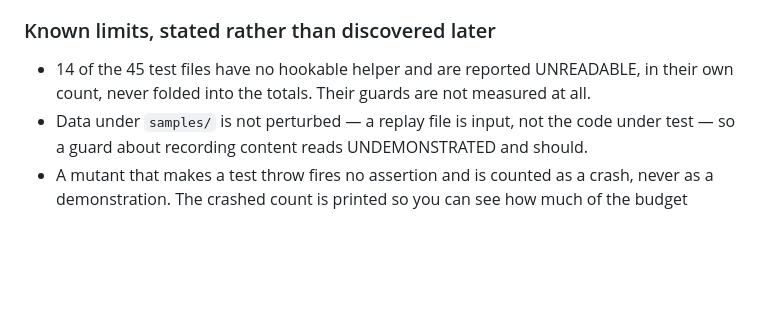
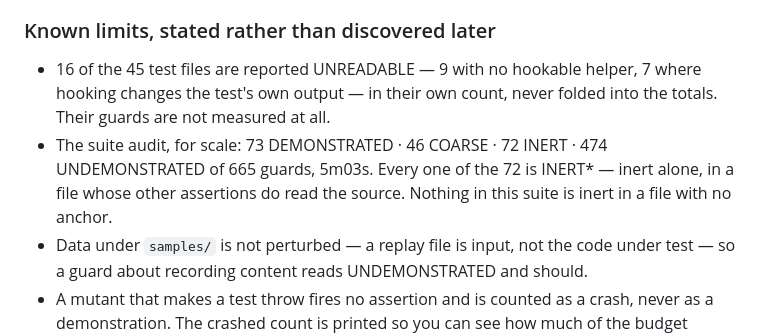
Before and after one commit to solariz3d/blackbox, a Markdown page: CHANGELOG.md, the part around the change. GitHub-like rendering; blank space fills up the shorter version.

Commit message:
changelog: the UNREADABLE figure was the pilot's, not the tool's — 16 (9 + 7), with the audit's scale beside it
Co-Authored-By: Claude Opus 5 (1M context) <noreply@anthropic.com>

```diff
--- a/CHANGELOG.md
+++ b/CHANGELOG.md
@@ -37,8 +37,12 @@ would notice if your code changed.
   verdict. Test count 44 → 45.
 
 ### Known limits, stated rather than discovered later
-- 14 of the 45 test files have no hookable helper and are reported UNREADABLE, in their own count,
-  never folded into the totals. Their guards are not measured at all.
+- 16 of the 45 test files are reported UNREADABLE — 9 with no hookable helper, 7 where hooking
+  changes the test's own output — in their own count, never folded into the totals. Their guards
+  are not measured at all.
+- The suite audit, for scale: 73 DEMONSTRATED · 46 COARSE · 72 INERT · 474 UNDEMONSTRATED of 665
+  guards, 5m03s. Every one of the 72 is INERT* — inert alone, in a file whose other assertions do
+  read the source. Nothing in this suite is inert in a file with no anchor.
 - Data under `samples/` is not perturbed — a replay file is input, not the code under test — so a
   guard about recording content reads UNDEMONSTRATED and should.
 - A mutant that makes a test throw fires no assertion and is counted as a crash, never as a
```
